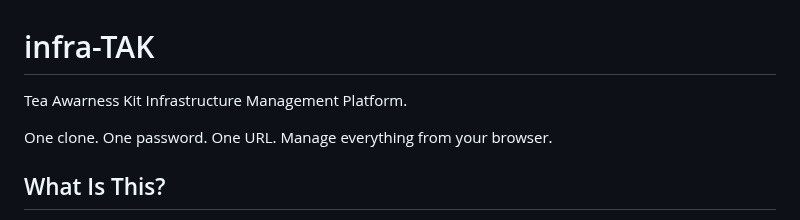
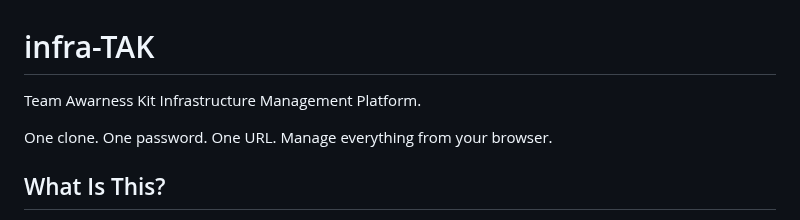
Before and after one commit to joshuafuller/infra-TAK, a Markdown page: README.md, the part around the change. GitHub-like rendering.

Commit message:
Fix typo in project description

```diff
--- a/README.md
+++ b/README.md
@@ -1,6 +1,6 @@
 # infra-TAK
 
-Tea Awarness Kit Infrastructure Management Platform.
+Team Awarness Kit Infrastructure Management Platform.
 
 One clone. One password. One URL. Manage everything from your browser.
 
```
